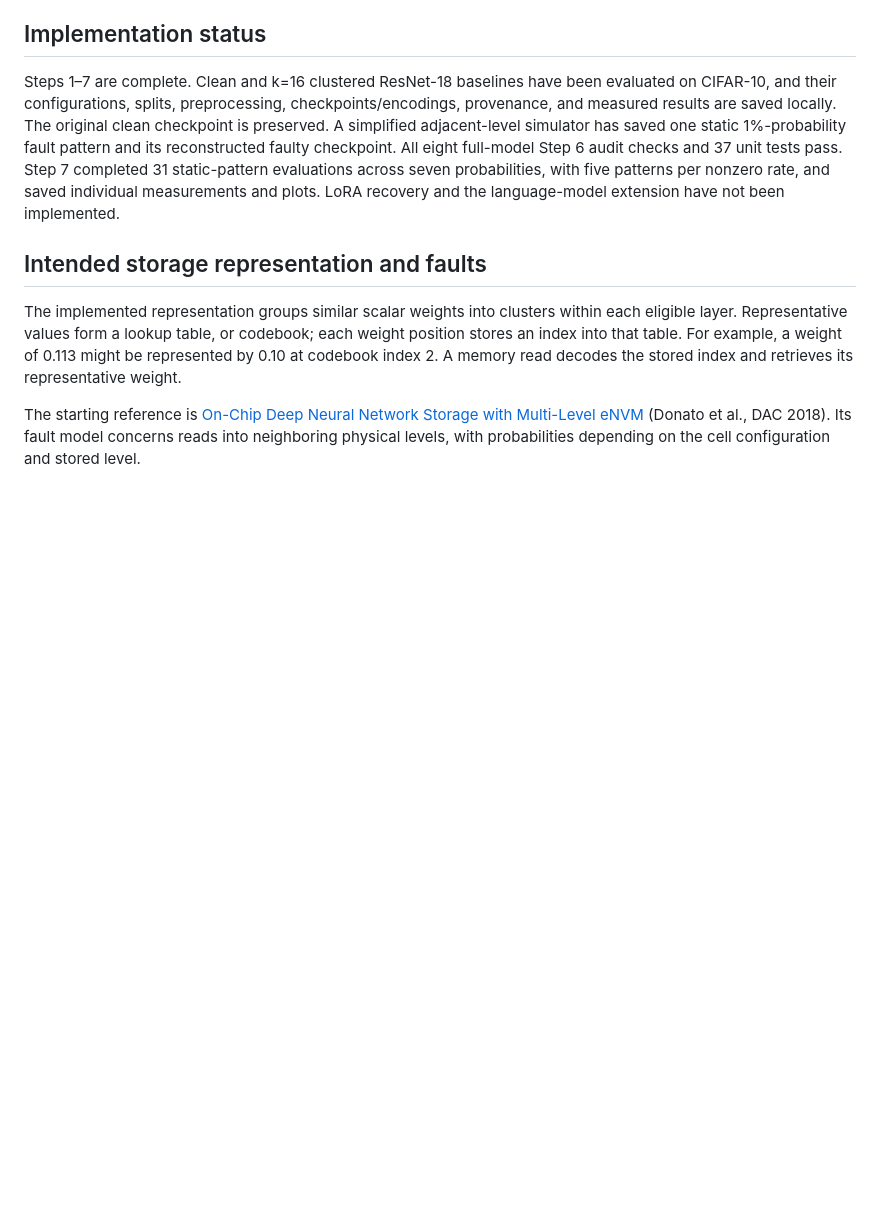
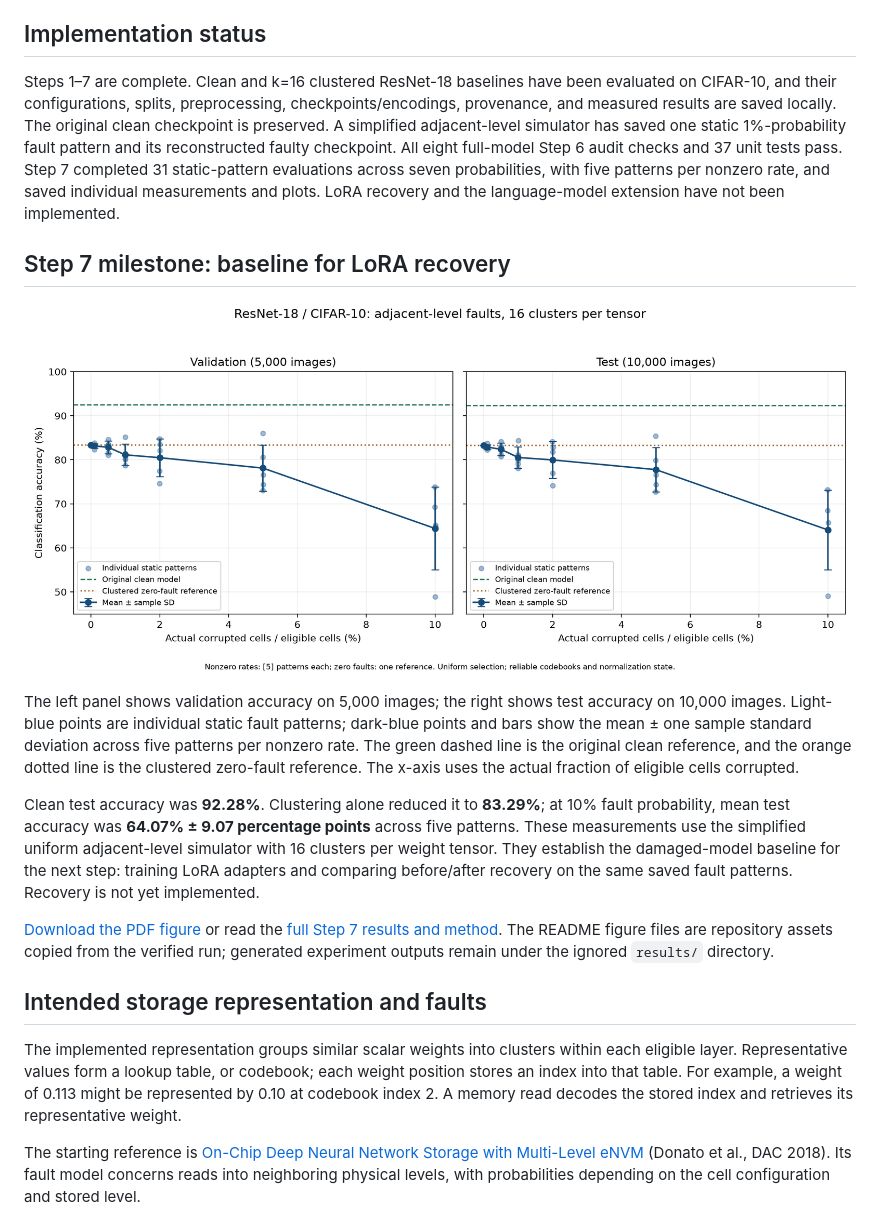
Before and after one commit to RoroDev2023/Fault-Tolerant-LoRA, a Markdown page: README.md, the part around the change. GitHub-like rendering; pictures changed too: docs/figures/resnet18-cifar10-step7-fault-sweep.png (added); blank space fills up the shorter version.

Commit message:
Uploaded inital plots showing the decrease in accuracy from corrupted cells

```diff
--- a/README.md
+++ b/README.md
@@ -18,6 +18,30 @@ checkpoint. All eight full-model Step 6 audit checks and 37 unit tests pass.
 Step 7 completed 31 static-pattern evaluations across seven probabilities, with
 five patterns per nonzero rate, and saved individual measurements and plots.
 LoRA recovery and the language-model extension have not been implemented.
+
+## Step 7 milestone: baseline for LoRA recovery
+
+![Validation and test accuracy versus actual adjacent-level fault rate for the CIFAR-10 ResNet-18 model, with individual patterns, means, sample standard deviations, and clean and clustered references.](docs/figures/resnet18-cifar10-step7-fault-sweep.png)
+
+The left panel shows validation accuracy on 5,000 images; the right shows test
+accuracy on 10,000 images. Light-blue points are individual static fault patterns;
+dark-blue points and bars show the mean ± one sample standard deviation across
+five patterns per nonzero rate. The green dashed line is the original clean
+reference, and the orange dotted line is the clustered zero-fault reference.
+The x-axis uses the actual fraction of eligible cells corrupted.
+
+Clean test accuracy was **92.28%**. Clustering alone reduced it to **83.29%**;
+at 10% fault probability, mean test accuracy was **64.07% ± 9.07 percentage
+points** across five patterns. These measurements use the simplified uniform
+adjacent-level simulator with 16 clusters per weight tensor. They establish the
+damaged-model baseline for the next step: training LoRA adapters and comparing
+before/after recovery on the same saved fault patterns. Recovery is not yet
+implemented.
+
+[Download the PDF figure](docs/figures/resnet18-cifar10-step7-fault-sweep.pdf)
+or read the [full Step 7 results and method](#repeated-fault-rate-experiments-step-7).
+The README figure files are repository assets copied from the verified run;
+generated experiment outputs remain under the ignored `results/` directory.
 
 ## Intended storage representation and faults
 
```
Also changed, not shown: 1 other file.
